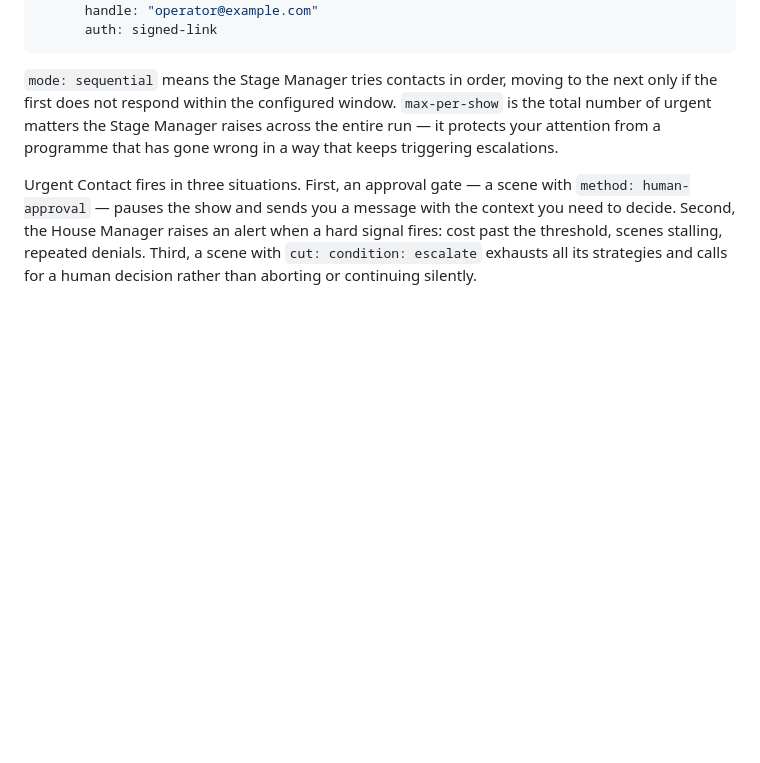
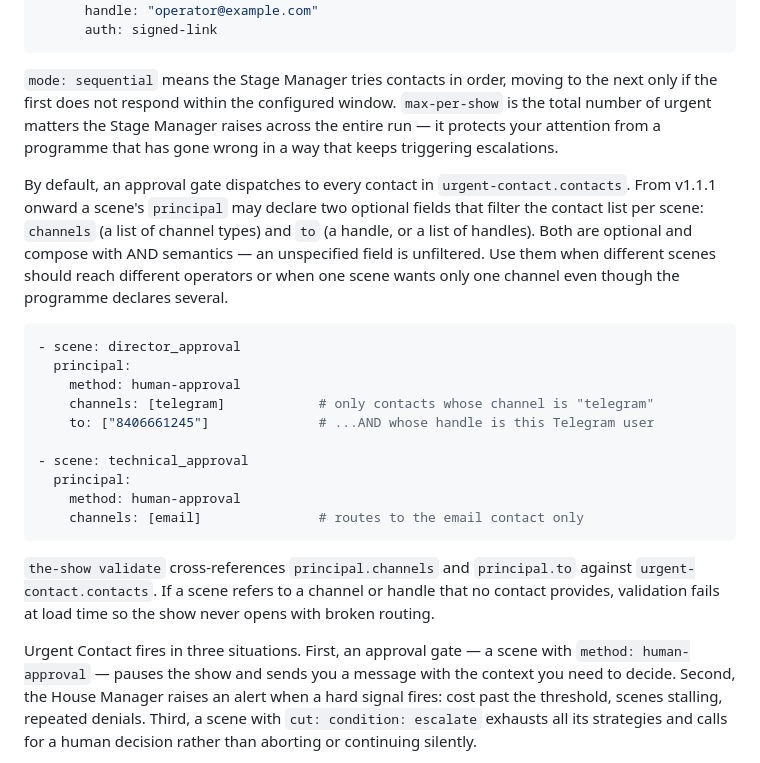
Before and after one commit to markscleary/the-show, a Markdown page: docs/OPERATOR_GUIDE.md, the part around the change. GitHub-like rendering; blank space fills up the shorter version.

Commit message:
docs: principal.channels and principal.to in operator guide
Document the v1.1.1 per-scene routing fields in the Urgent Contact
section of the operator guide, including a worked example and the
validate-time cross-reference behaviour.

Co-Authored-By: Claude Opus 4.7 <noreply@anthropic.com>

````diff
--- a/docs/OPERATOR_GUIDE.md
+++ b/docs/OPERATOR_GUIDE.md
@@ -135,6 +135,23 @@ urgent-contact:
 
 `mode: sequential` means the Stage Manager tries contacts in order, moving to the next only if the first does not respond within the configured window. `max-per-show` is the total number of urgent matters the Stage Manager raises across the entire run — it protects your attention from a programme that has gone wrong in a way that keeps triggering escalations.
 
+By default, an approval gate dispatches to every contact in `urgent-contact.contacts`. From v1.1.1 onward a scene's `principal` may declare two optional fields that filter the contact list per scene: `channels` (a list of channel types) and `to` (a handle, or a list of handles). Both are optional and compose with AND semantics — an unspecified field is unfiltered. Use them when different scenes should reach different operators or when one scene wants only one channel even though the programme declares several.
+
+```yaml
+- scene: director_approval
+  principal:
+    method: human-approval
+    channels: [telegram]            # only contacts whose channel is "telegram"
+    to: ["8406661245"]              # ...AND whose handle is this Telegram user
+
+- scene: technical_approval
+  principal:
+    method: human-approval
+    channels: [email]               # routes to the email contact only
+```
+
+`the-show validate` cross-references `principal.channels` and `principal.to` against `urgent-contact.contacts`. If a scene refers to a channel or handle that no contact provides, validation fails at load time so the show never opens with broken routing.
+
 Urgent Contact fires in three situations. First, an approval gate — a scene with `method: human-approval` — pauses the show and sends you a message with the context you need to decide. Second, the House Manager raises an alert when a hard signal fires: cost past the threshold, scenes stalling, repeated denials. Third, a scene with `cut: condition: escalate` exhausts all its strategies and calls for a human decision rather than aborting or continuing silently.
 
 The Telegram message includes a signed link. You click it, select your response — APPROVE, REJECT, CONTINUE or STOP — and the show resumes. The signed-link mechanism means the Stage Manager only accepts replies that carry a valid authentication token. An unsigned reply, a malformed response or an expired token triggers a follow-up clarification rather than being acted on.
````
